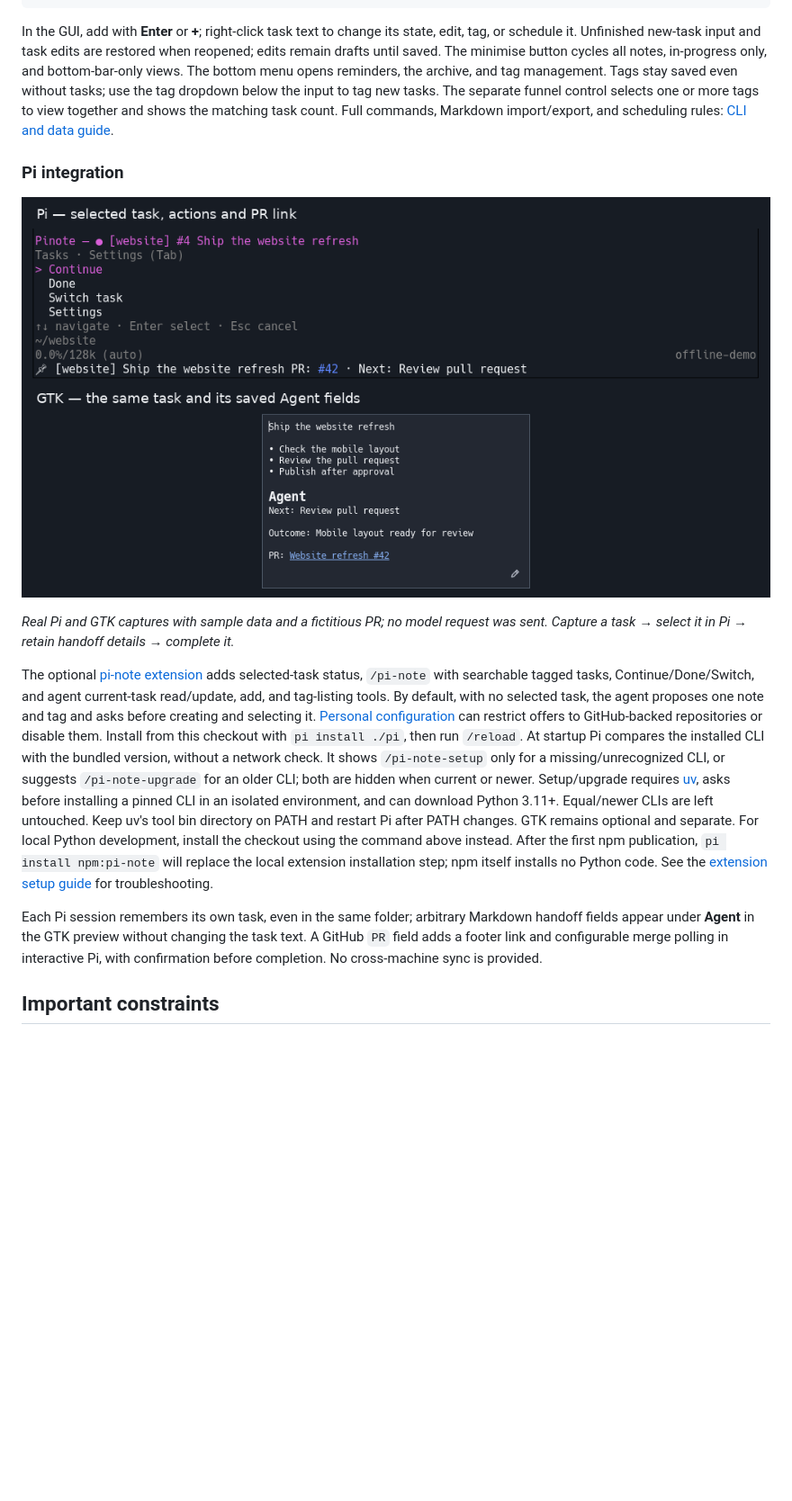
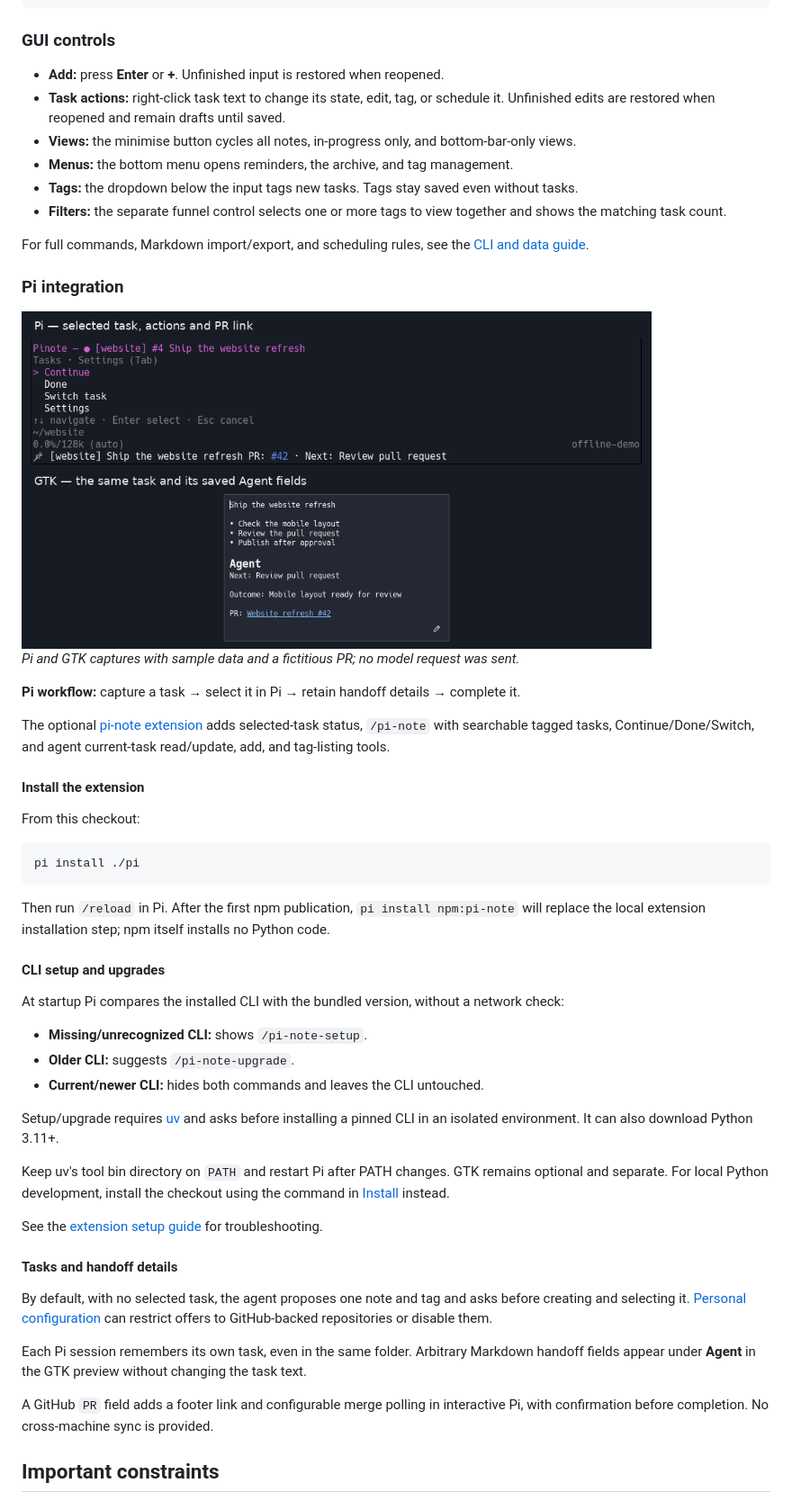
Before and after one commit to kvidzibo/pinote, a Markdown page: README.md, the part around one of its changes. Shown at 90% size. Rendered like a GitHub page; blank space fills up the shorter version.

Commit message:
docs: improve README layout and scanning

````diff
--- a/README.md
+++ b/README.md
@@ -72,45 +72,76 @@ note history 3                          # inspect retained history
 note --no-notify "GUI-only reminder"     # save without refreshing Dunst
 ```
 
-In the GUI, add with **Enter** or **+**; right-click task text to change its state,
-edit, tag, or schedule it. Unfinished new-task input and task edits are restored
-when reopened; edits remain drafts until saved. The minimise button cycles all notes, in-progress only,
-and bottom-bar-only views. The bottom menu opens reminders, the archive, and tag management.
-Tags stay saved even without tasks; use the tag dropdown below the input to tag new tasks.
-The separate funnel control selects one or more tags to view together and shows the matching task count.
-Full commands,
-Markdown import/export, and scheduling rules: [CLI and data guide](docs/usage.md).
+### GUI controls
+
+- **Add:** press **Enter** or **+**. Unfinished input is restored when reopened.
+- **Task actions:** right-click task text to change its state, edit, tag, or schedule
+  it. Unfinished edits are restored when reopened and remain drafts until saved.
+- **Views:** the minimise button cycles all notes, in-progress only, and
+  bottom-bar-only views.
+- **Menus:** the bottom menu opens reminders, the archive, and tag management.
+- **Tags:** the dropdown below the input tags new tasks. Tags stay saved even
+  without tasks.
+- **Filters:** the separate funnel control selects one or more tags to view
+  together and shows the matching task count.
+
+For full commands, Markdown import/export, and scheduling rules, see the
+[CLI and data guide](docs/usage.md).
 
 ### Pi integration
 
-![Pi's task menu and selected-task footer with a PR link, above the same task's GTK preview with saved Agent fields.](docs/images/pi-integration.png)
+<img src="docs/images/pi-integration.png" width="700" alt="Pi's task menu and selected-task footer with a PR link, above the same task's GTK preview with saved Agent fields.">
 
-*Real Pi and GTK captures with sample data and a fictitious PR; no model request
-was sent. Capture a task → select it in Pi → retain handoff details → complete it.*
+*Pi and GTK captures with sample data and a fictitious PR; no model request was sent.*
+
+**Pi workflow:** capture a task → select it in Pi → retain handoff details → complete it.
 
 The optional [pi-note extension](pi/README.md) adds selected-task status,
 `/pi-note` with searchable tagged tasks, Continue/Done/Switch, and agent current-task
 read/update, add, and tag-listing tools.
-By default, with no selected task, the agent proposes one note and tag and asks before
-creating and selecting it. [Personal configuration](pi/README.md#personal-configuration)
-can restrict offers to GitHub-backed repositories or disable them.
-Install from this checkout with `pi install ./pi`, then run `/reload`. At startup Pi compares the
-installed CLI with the bundled version, without a network check. It shows
-`/pi-note-setup` only for a missing/unrecognized CLI, or suggests `/pi-note-upgrade`
-for an older CLI; both are hidden when current or newer.
-Setup/upgrade requires [uv](https://docs.astral.sh/uv/getting-started/installation/),
-asks before installing a pinned CLI in an isolated environment, and can download
-Python 3.11+. Equal/newer CLIs are left untouched. Keep uv's tool bin
-directory on PATH and restart Pi after PATH changes. GTK remains optional and
-separate. For local Python development, install the checkout using the command
-above instead. After the first npm publication, `pi install npm:pi-note` will
-replace the local extension installation step; npm itself installs no Python code.
+
+#### Install the extension
+
+From this checkout:
+
+```sh
+pi install ./pi
+```
+
+Then run `/reload` in Pi. After the first npm publication, `pi install npm:pi-note`
+will replace the local extension installation step; npm itself installs no Python code.
+
+#### CLI setup and upgrades
+
+At startup Pi compares the installed CLI with the bundled version, without a
+network check:
+
+- **Missing/unrecognized CLI:** shows `/pi-note-setup`.
+- **Older CLI:** suggests `/pi-note-upgrade`.
+- **Current/newer CLI:** hides both commands and leaves the CLI untouched.
+
+Setup/upgrade requires [uv](https://docs.astral.sh/uv/getting-started/installation/)
+and asks before installing a pinned CLI in an isolated environment. It can
+also download Python 3.11+.
+
+Keep uv's tool bin directory on `PATH` and restart Pi after PATH changes. GTK
+remains optional and separate. For local Python development, install the checkout
+using the command in [Install](#install) instead.
+
 See the [extension setup guide](pi/README.md#cli-setup-and-upgrades) for troubleshooting.
 
-Each Pi session remembers its own task, even in the same folder; arbitrary Markdown handoff fields appear under **Agent** in
-the GTK preview without changing the task text. A GitHub `PR` field adds a footer
-link and configurable merge polling in interactive Pi, with confirmation before
-completion. No cross-machine sync is provided.
+#### Tasks and handoff details
+
+By default, with no selected task, the agent proposes one note and tag and asks
+before creating and selecting it. [Personal configuration](pi/README.md#personal-configuration)
+can restrict offers to GitHub-backed repositories or disable them.
+
+Each Pi session remembers its own task, even in the same folder. Arbitrary
+Markdown handoff fields appear under **Agent** in the GTK preview without changing
+the task text.
+
+A GitHub `PR` field adds a footer link and configurable merge polling in
+interactive Pi, with confirmation before completion. No cross-machine sync is provided.
 
 ## Important constraints
 
````
Also changed, not shown: other parts of README.md (+14 -8 lines).
